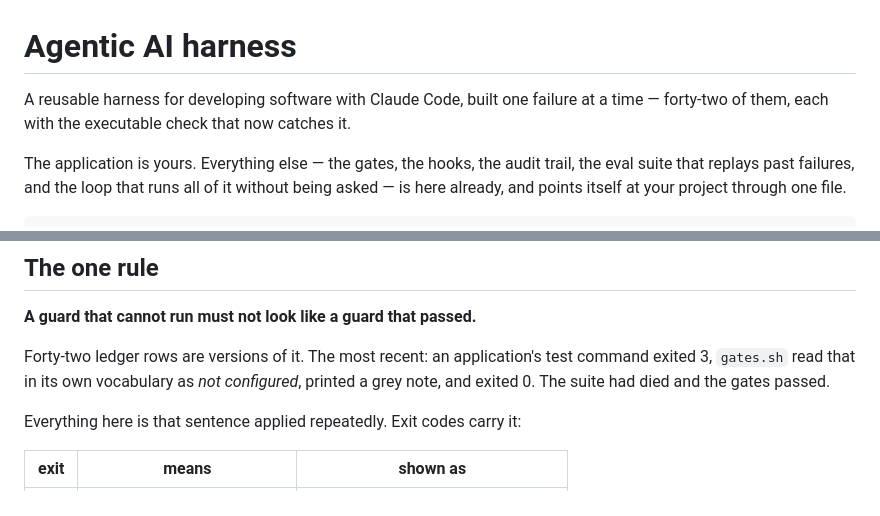
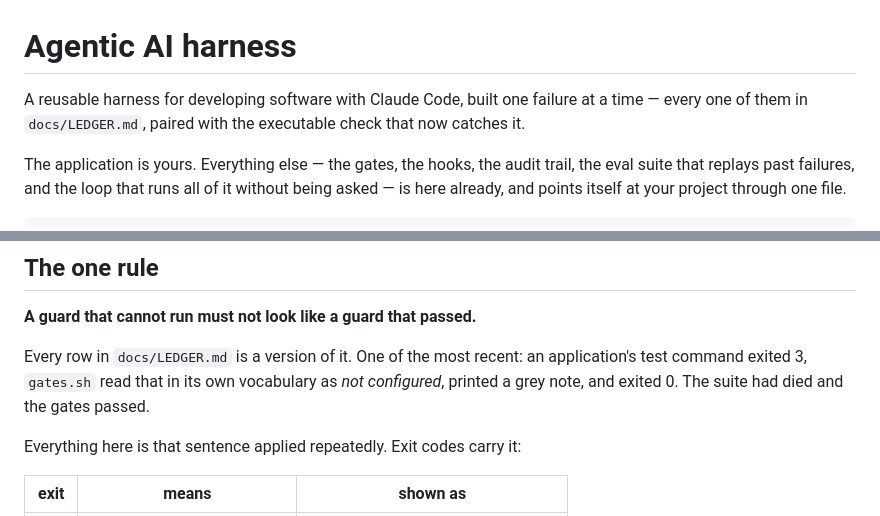
Before and after one commit to delaemon/claude-code-sandbox, a Markdown page: README.md, 2 parts joined by grey strips. GitHub-like rendering.

Commit message:
Drop two ledger counts from the README before they drift
"forty-two of them" was true for about an hour. The count is in
scripts/ledger.sh's output, which is generated; prose that restates a
generated number is prose that will disagree with it.

Co-Authored-By: Claude Opus 5 <noreply@anthropic.com>
Claude-Session: https://claude.ai/code/session_01GDCigU5m2jf6bXhn267RU9

```diff
--- a/README.md
+++ b/README.md
@@ -1,8 +1,8 @@
 # Agentic AI harness
 
 A reusable harness for developing software with Claude Code, built one failure
-at a time — forty-two of them, each with the executable check that now catches
-it.
+at a time — every one of them in `docs/LEDGER.md`, paired with the executable
+check that now catches it.
 
 The application is yours. Everything else — the gates, the hooks, the audit
 trail, the eval suite that replays past failures, and the loop that runs all of
@@ -25,9 +25,9 @@ exit code made `gates.sh` print `ok` while the suite was dying.
 
 **A guard that cannot run must not look like a guard that passed.**
 
-Forty-two ledger rows are versions of it. The most recent: an application's
-test command exited 3, `gates.sh` read that in its own vocabulary as
-*not configured*, printed a grey note, and exited 0. The suite had died and
+Every row in `docs/LEDGER.md` is a version of it. One of the most recent: an
+application's test command exited 3, `gates.sh` read that in its own vocabulary
+as *not configured*, printed a grey note, and exited 0. The suite had died and
 the gates passed.
 
 Everything here is that sentence applied repeatedly. Exit codes carry it:
```
